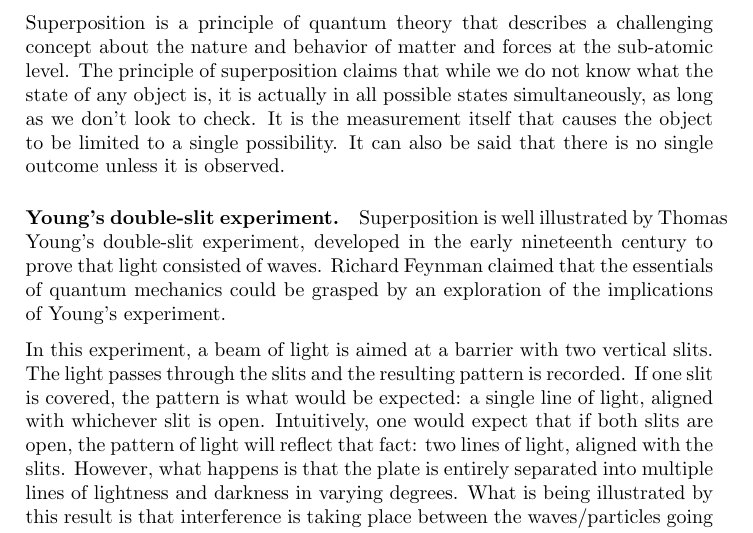
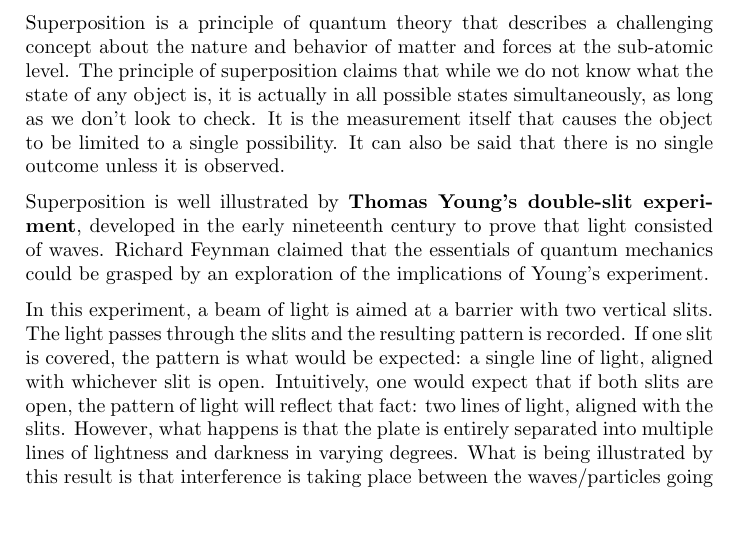
Before and after one commit to bernardosulzbach/notes, a LaTeX thesis (Formulas.tex): part of page 13 of 22, cut so that both start at the same text. Compiled offline with pdfLaTeX.

Commit message:
Fixed an overfull hbox issue.

```diff
--- a/Formulas.tex
+++ b/Formulas.tex
@@ -229,11 +229,11 @@ as long as we don't look to check. It is the measurement itself that causes the
 object to be limited to a single possibility. It can also be said that there is
 no single outcome unless it is observed.
 
-\paragraph{Young's double-slit experiment.}
-Superposition is well illustrated by Thomas Young's double-slit experiment,
-developed in the early nineteenth century to prove that light consisted of
-waves. Richard Feynman claimed that the essentials of quantum mechanics could
-be grasped by an exploration of the implications of Young's experiment.
+Superposition is well illustrated by \textbf{Thomas Young's double-slit
+experiment}, developed in the early nineteenth century to prove that light
+consisted of waves. Richard Feynman claimed that the essentials of quantum
+mechanics could be grasped by an exploration of the implications of Young's
+experiment.
 
 In this experiment, a beam of light is aimed at a barrier with two vertical
 slits.  The light passes through the slits and the resulting pattern is
```
